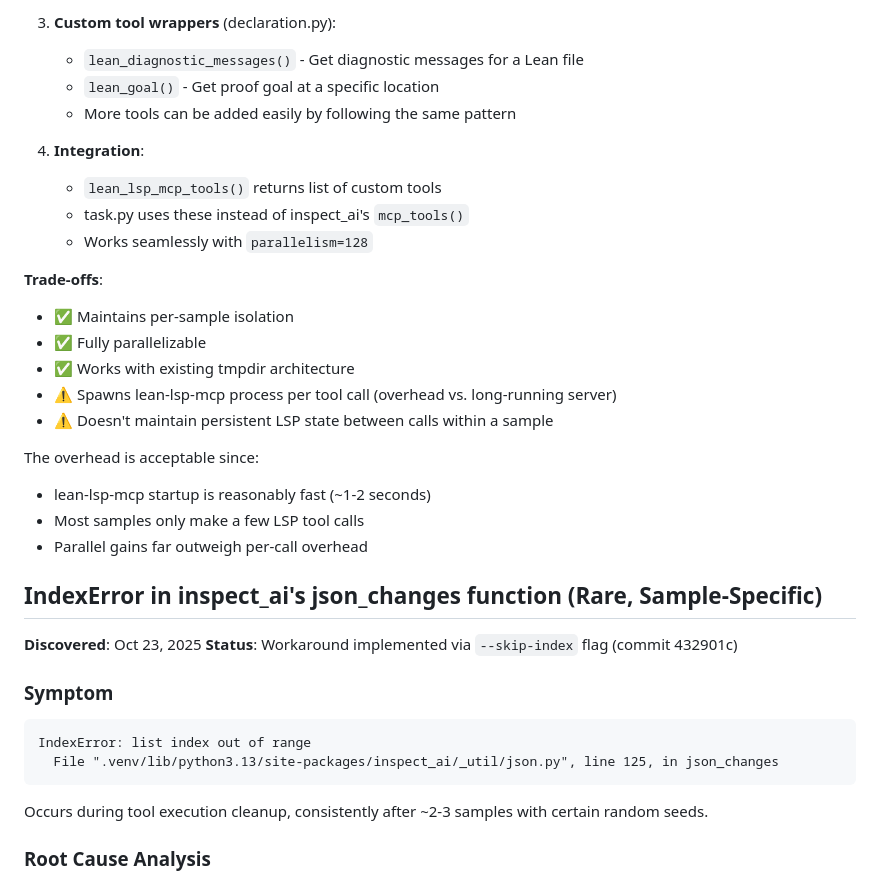
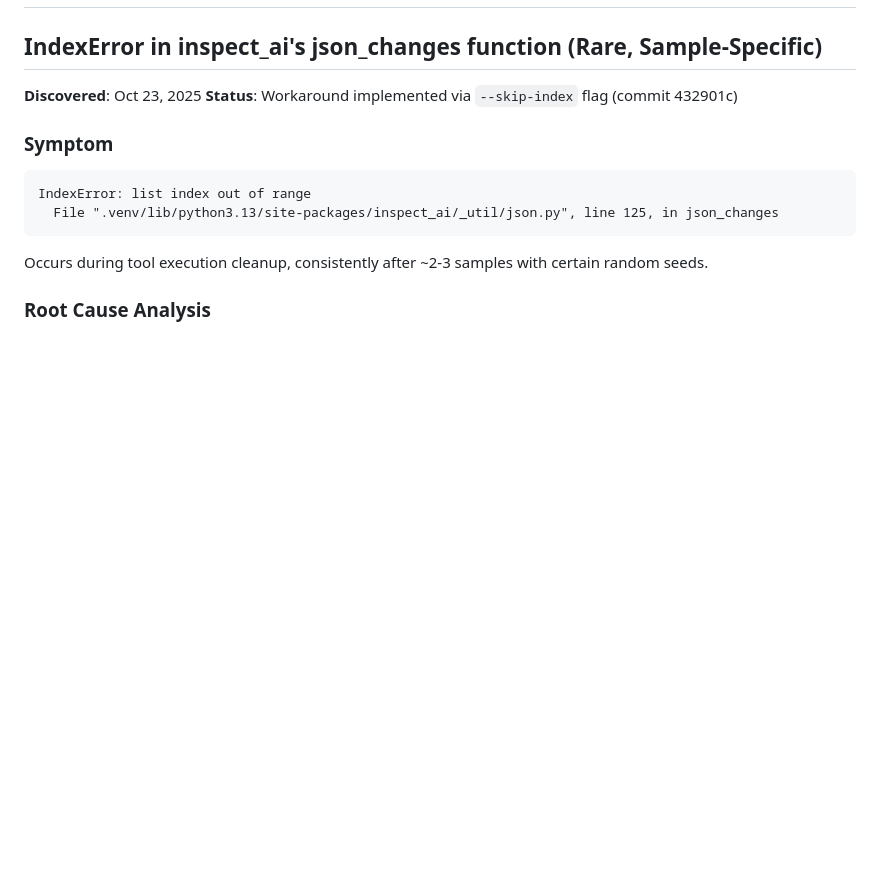
Before and after one commit to GaloisInc/fvspec, a Markdown page: benchmark/ideas/TODO.md, the part around one of its changes. Rendered like a GitHub page; blank space fills up the shorter version.

```diff
--- a/benchmark/ideas/TODO.md
+++ b/benchmark/ideas/TODO.md
@@ -66,24 +2,3 @@ Instead of using inspect_ai's `mcp_tools()` (which spawns one long-running MCP s
-3. **Custom tool wrappers** (declaration.py):
-   - `lean_diagnostic_messages()` - Get diagnostic messages for a Lean file
-   - `lean_goal()` - Get proof goal at a specific location
-   - More tools can be added easily by following the same pattern
-
-4. **Integration**:
-   - `lean_lsp_mcp_tools()` returns list of custom tools
-   - task.py uses these instead of inspect_ai's `mcp_tools()`
-   - Works seamlessly with `parallelism=128`
-
-**Trade-offs**:
-- ✅ Maintains per-sample isolation
-- ✅ Fully parallelizable
-- ✅ Works with existing tmpdir architecture
-- ⚠️ Spawns lean-lsp-mcp process per tool call (overhead vs. long-running server)
-- ⚠️ Doesn't maintain persistent LSP state between calls within a sample
-
-The overhead is acceptable since:
-- lean-lsp-mcp startup is reasonably fast (~1-2 seconds)
-- Most samples only make a few LSP tool calls
-- Parallel gains far outweigh per-call overhead
 
 ## IndexError in inspect_ai's json_changes function (Rare, Sample-Specific)
 
```
Also changed, not shown: other parts of benchmark/ideas/TODO.md (+0 -64 lines), 1 other file.
